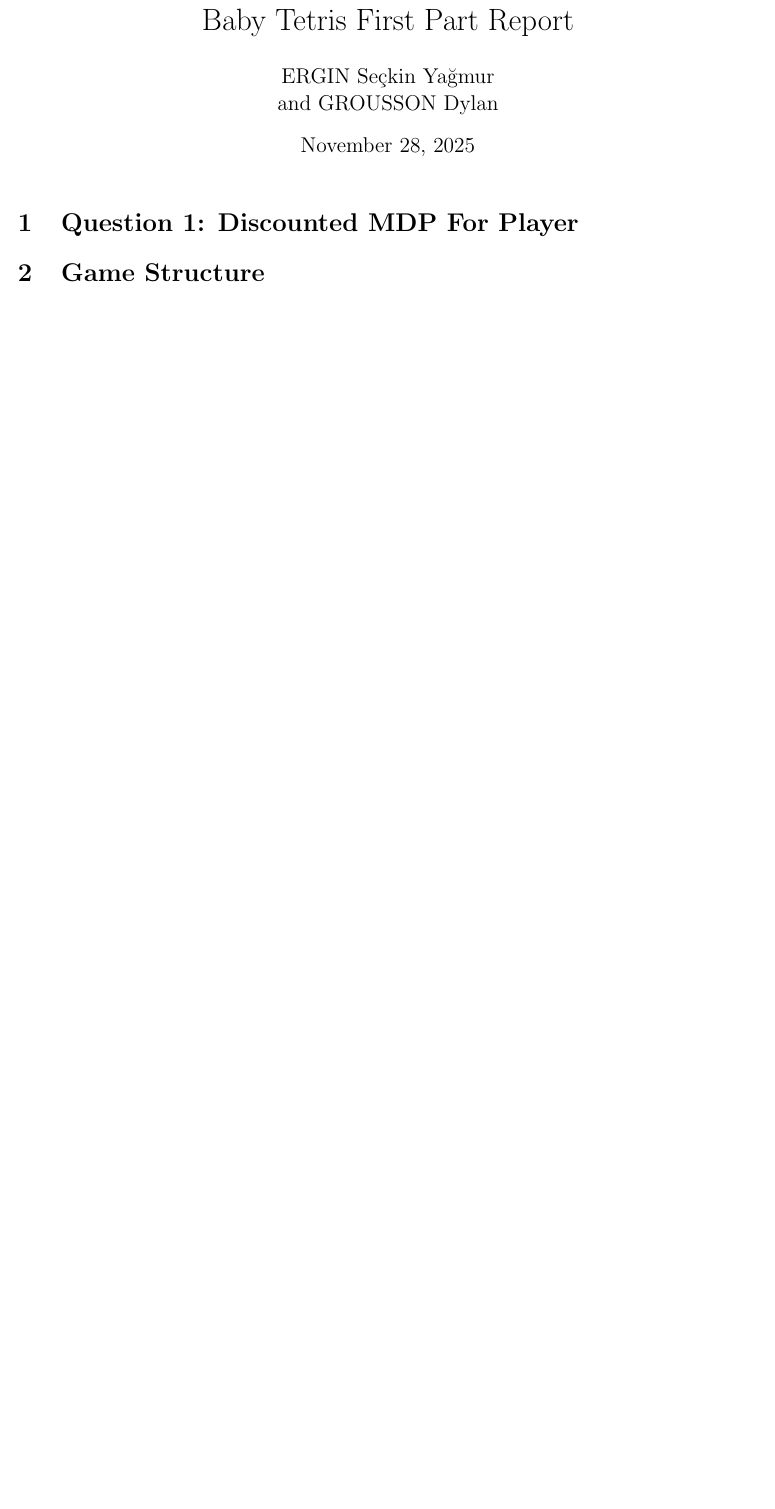
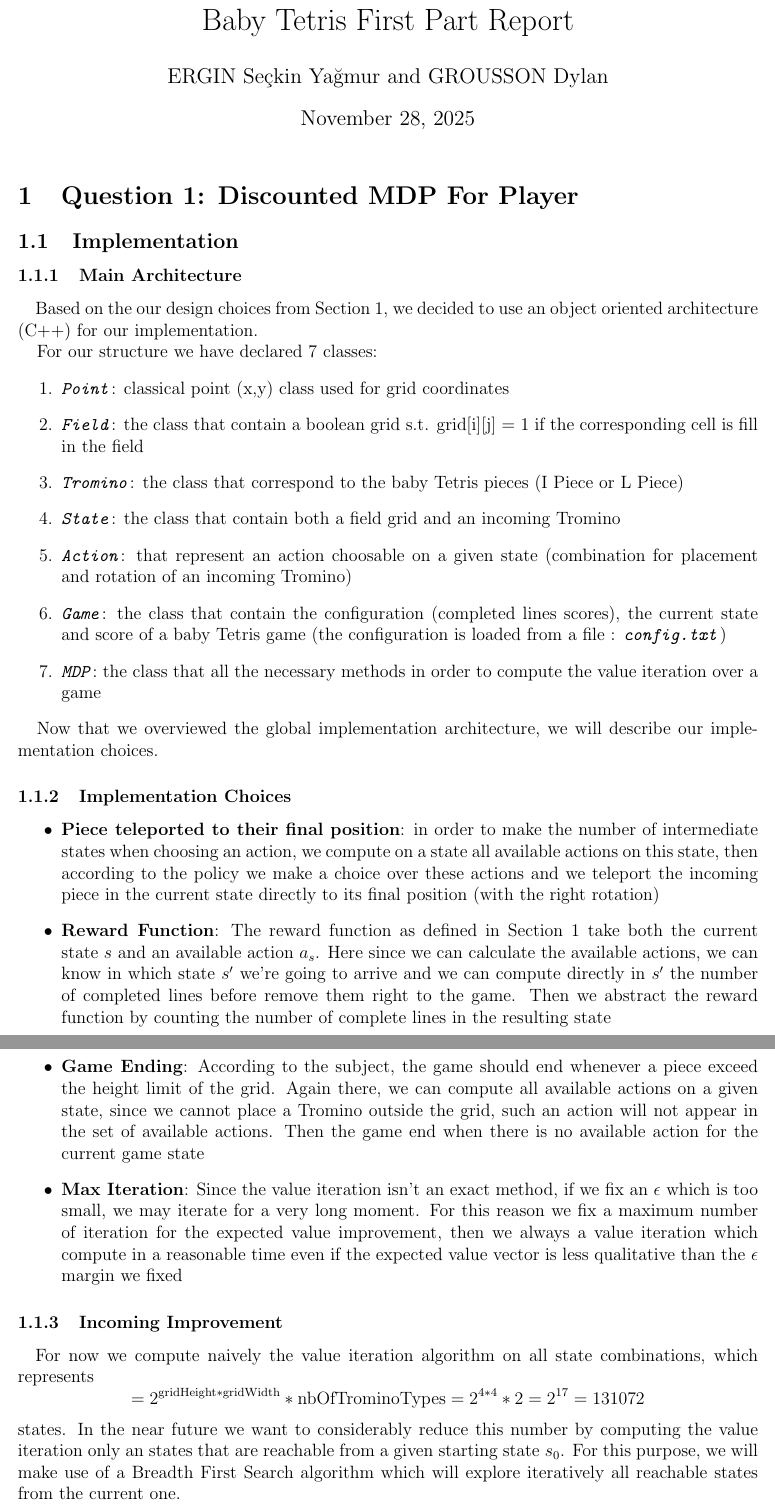
Before and after one commit to diaarca/baby-tetris, a LaTeX document (report/main.tex): part of the page before the commit and two parts of pages 1 and 2 of 2 after it, the two joined at a grey line, cut so that both start at the same text, the shorter picture padded with empty space. Compiled offline with pdfLaTeX.

Commit message:
added Implementation part

```diff
--- a/report/main.tex
+++ b/report/main.tex
@@ -6,9 +6,10 @@
 \usepackage{listings}
 \usepackage{xcolor}
 \usepackage{float}
+\usepackage{amsmath}
 \usepackage[utf8]{inputenc}
 
-\setlength{\parindent}{2cm}
+\setlength{\parindent}{.45cm}
 \pagestyle{plain} % Use plain page style for all pages
 
 \newcommand{\code}[1]{\textbf{\textit{\texttt{#1}}}}
@@ -40,7 +41,7 @@
 \lstset{style=mystyle}
 
 \title{Baby Tetris First Part Report}
-\author{ERGIN Seçkin Yağmur \\ and GROUSSON Dylan}
+\author{ERGIN Seçkin Yağmur and GROUSSON Dylan}
 \date{\today}
 
 \begin{document}
@@ -48,5 +49,74 @@
 \maketitle
 \thispagestyle{plain} % Ensure page numbers are shown on the title page
 \section{Question 1: Discounted MDP For Player}
-\section{Game Structure}
+\label{sec:question1}
+\subsection{Implementation}
+\subsubsection{Main Architecture}
+\quad Based on the our design choices from Section~\ref{sec:question1}, we
+decided to use an object oriented architecture (C++) for our implementation.
+\par For our structure we have declared 7 classes:
+\begin{enumerate}
+    \item \code{Point}: classical point (x,y) class used for grid coordinates
+    \item \code{Field}: the class that contain a boolean grid s.t. grid[i][j] =
+        1 if the corresponding cell is fill in the field
+    \item \code{Tromino}: the class that correspond to the baby Tetris pieces
+        (I Piece or L Piece)
+    \item \code{State}: the class that contain both a field grid and an
+        incoming Tromino
+    \item \code{Action}: that represent an action choosable on a given state
+        (combination for placement and rotation of an incoming Tromino)
+    \item \code{Game}: the class that contain the configuration (completed lines
+        scores), the current state and score of a baby Tetris game (the
+        configuration is loaded from a file : \code{config.txt})
+    \item \code{MDP}: the class that all the necessary methods in order to
+        compute the value iteration over a game
+\end{enumerate}
+
+Now that we overviewed the global implementation architecture, we will describe
+our implementation choices.
+\subsubsection{Implementation Choices}
+\begin{itemize}
+    \item \textbf{Piece teleported to their final position}: in order to make
+        the number of intermediate states when choosing an action, we compute on
+        a state all available actions on this state, then according to the
+        policy we make a choice over these actions and we teleport the incoming
+        piece in the current state directly to its final position (with the
+        right rotation)
+    \item \textbf{Reward Function}: The reward function as defined in
+        Section~\ref{sec:question1} take both the current state $s$ and an
+        available action $a_s$. Here since we can calculate the available
+        actions, we can know in which state $s'$ we're going to arrive and we
+        can compute directly in $s'$ the number of completed lines before remove
+        them right to the game. Then we abstract the reward function by counting
+        the number of complete lines in the resulting state
+    \item \textbf{Game Ending}: According to the subject, the game should end
+        whenever a piece exceed the height limit of the grid. Again there, we
+        can compute all available actions on a given state, since we cannot
+        place a Tromino outside the grid, such an action will not appear in the
+        set of available actions. Then the game end when there is no available
+        action for the current game
+        state
+    \item \textbf{Max Iteration}: Since the value iteration isn't an exact
+        method, if we fix an $\epsilon$ which is too small, we may iterate for a
+        very long moment. For this reason we fix a maximum number of iteration
+        for the expected value improvement, then we always a value iteration
+        which compute in a reasonable time even if the expected value vector is
+        less qualitative than the $\epsilon$ margin we fixed
+\end{itemize}
+
+\subsubsection{Incoming Improvement}
+\quad For now we compute naively the value iteration algorithm on all state
+combinations, which represents
+\[
+    = 2^{\text{gridHeight} * \text{gridWidth}} * \text{nbOfTrominoTypes} \\
+    = 2^{4*4} * 2 \\
+    = 2^{17} \\
+    = 131072
+\]
+states. In the near future we want to considerably reduce this number by
+computing the value iteration only an states that are reachable from a given
+starting state $s_0$. For this purpose, we will make use of a Breadth First
+Search algorithm which will explore iteratively all reachable states from the
+current one.
+
 \end{document}
```
Also changed, not shown: report/Makefile, report/images/architecture.png (deleted), report/images/architecture_old.png (deleted), report/images/game.png (deleted), report/main.pdf, 3 other files.
